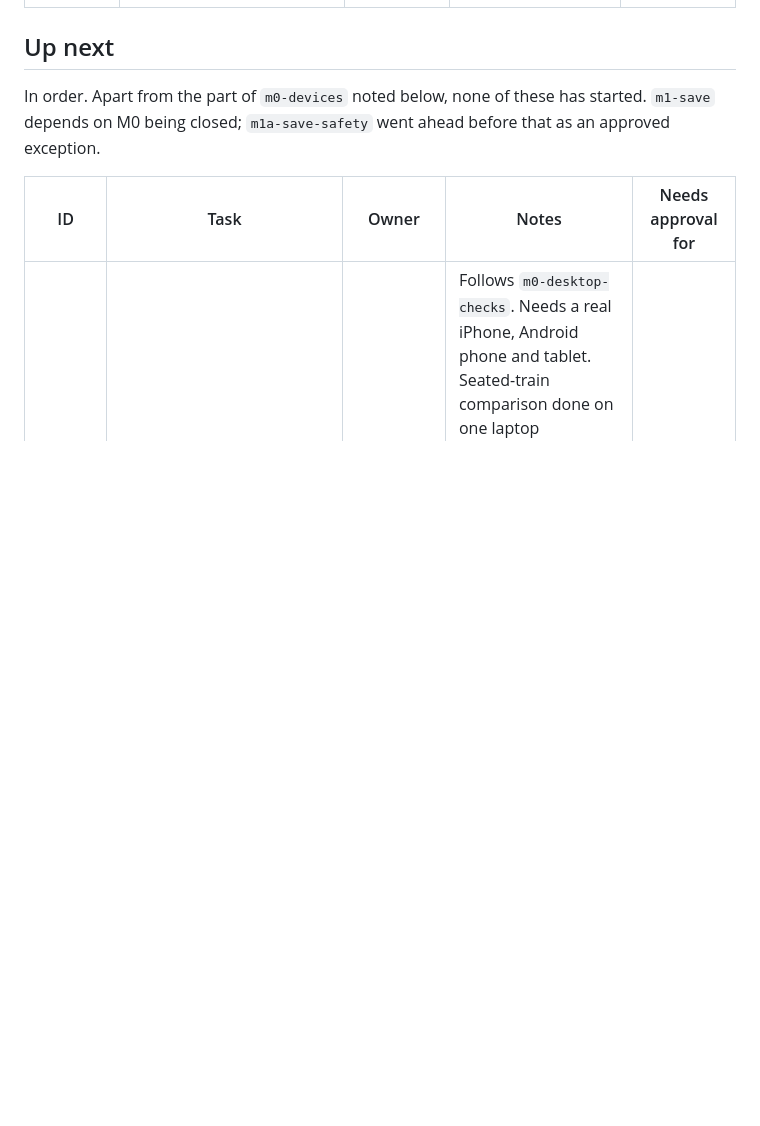
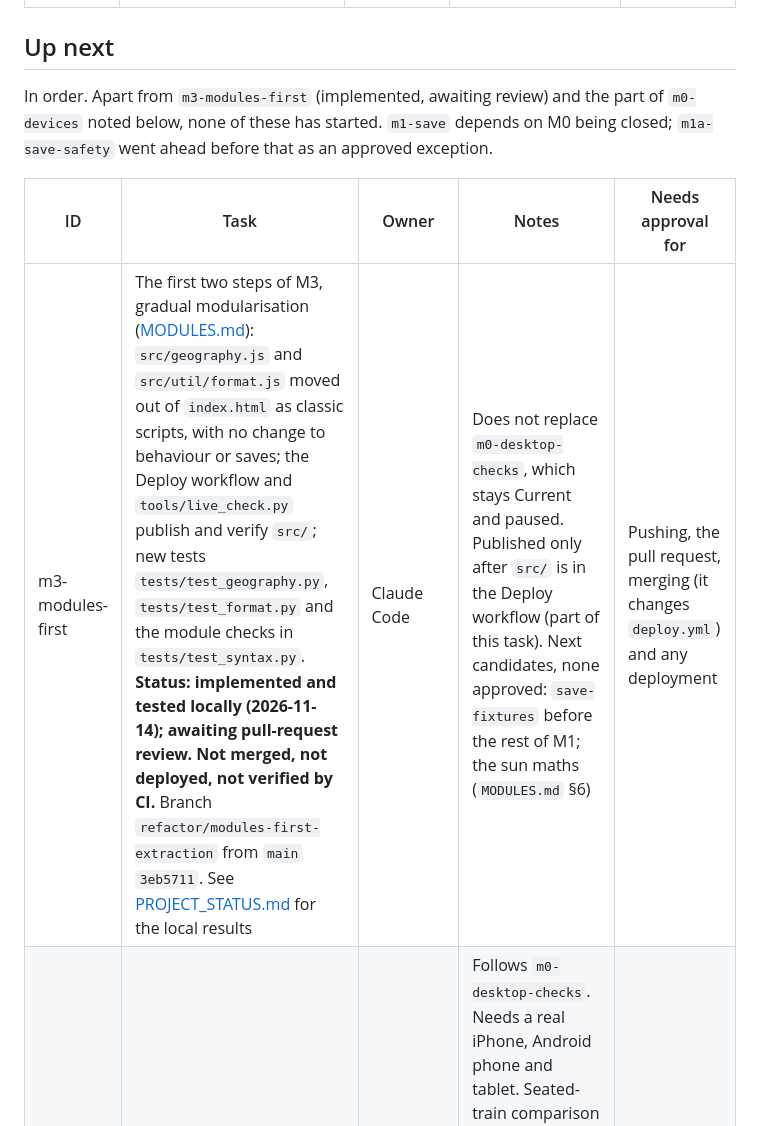
Before and after one commit to seunajetomobi/stockholm-life, a Markdown page: .agent/QUEUE.md, the part around one of its changes. Rendered like a GitHub page; blank space fills up the shorter version.

```diff
--- a/.agent/QUEUE.md
+++ b/.agent/QUEUE.md
@@ -14,10 +14,11 @@ Updated 2026-11-07.
 
 ## Up next
 
-In order. Apart from the part of `m0-devices` noted below, none of these has started. `m1-save` depends on M0 being closed; `m1a-save-safety` went ahead before that as an approved exception.
+In order. Apart from `m3-modules-first` (implemented, awaiting review) and the part of `m0-devices` noted below, none of these has started. `m1-save` depends on M0 being closed; `m1a-save-safety` went ahead before that as an approved exception.
 
 | ID | Task | Owner | Notes | Needs approval for |
 | --- | --- | --- | --- | --- |
+| m3-modules-first | The first two steps of M3, gradual modularisation ([MODULES.md](../docs/MODULES.md)): `src/geography.js` and `src/util/format.js` moved out of `index.html` as classic scripts, with no change to behaviour or saves; the Deploy workflow and `tools/live_check.py` publish and verify `src/`; new tests `tests/test_geography.py`, `tests/test_format.py` and the module checks in `tests/test_syntax.py`. **Status: implemented and tested locally (2026-11-14); awaiting pull-request review. Not merged, not deployed, not verified by CI.** Branch `refactor/modules-first-extraction` from `main` `3eb5711`. See [PROJECT_STATUS.md](../docs/PROJECT_STATUS.md) for the local results | Claude Code | Does not replace `m0-desktop-checks`, which stays Current and paused. Published only after `src/` is in the Deploy workflow (part of this task). Next candidates, none approved: `save-fixtures` before the rest of M1; the sun maths (`MODULES.md` §6) | Pushing, the pull request, merging (it changes `deploy.yml`) and any deployment |
 | m0-devices | Real-device checks of the pendeltåg camera and the message strip ([TEST_PLAN.md §4](../docs/TEST_PLAN.md)), results recorded | User, with Claude Code recording | Follows `m0-desktop-checks`. Needs a real iPhone, Android phone and tablet. Seated-train comparison done on one laptop ([TEST_PLAN.md §6](../docs/TEST_PLAN.md)). A manual desktop session took place on 2026-11-02. Remaining manual desktop checks and physical-device checks have not yet been completed. No physical iPhone, Android or tablet test has run; M15 stays open | — |
 | m0-deploy | Deploy `main` with the "Deploy to GitHub Pages" workflow and verify it live with `tools/live_check.py` (before: against the live commit; after: against the deployed one, over at least the 10-minute cache window) | User approves; Claude Code verifies | Live is still `870fe30`. `main` now includes M1a, so deploying it publishes M1a too. Should not go ahead until the "Sit down?" mouse failure from `m0-desktop-checks` is resolved | Deploying |
 | m0-relay | Redeploy the flights relay (`tools/flights-worker.js`) with `/waittime` and the `SWEDAVIA_KEY` secret | User | Needs Cloudflare access; KNOWN_ISSUES M1. Independent of the other M0 tasks, so it can be done at any point | Deploying the Worker |
```
Also changed, not shown: other parts of .agent/QUEUE.md (+1 -1 lines), docs/MASTER_ROADMAP.md (+1 -1 lines), docs/PROJECT_STATUS.md (+2 -0 lines).
